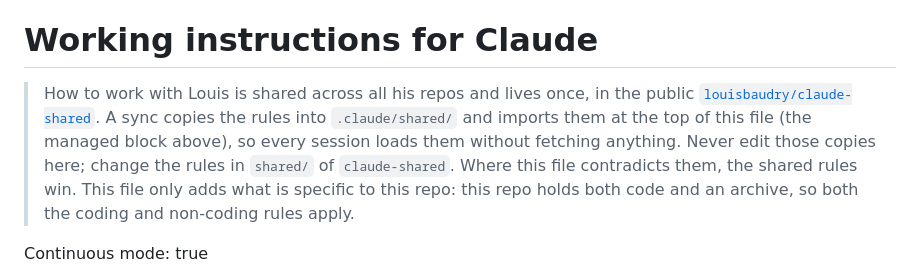
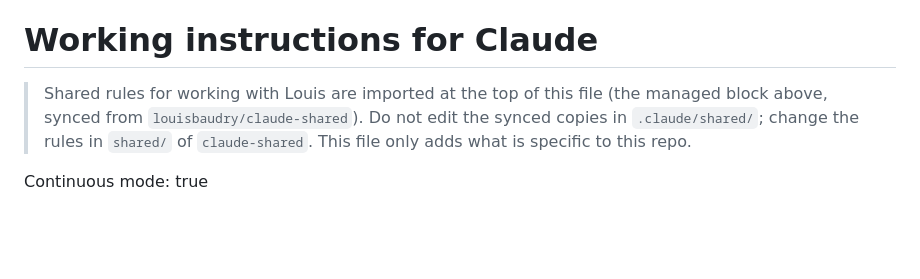
Before and after one commit to louisbaudry/UkraineIndependenceWar_dot_org, a Markdown page: CLAUDE.md, the part around the change. Drawn GitHub-style; blank space fills up the shorter version.

Commit message:
docs: replace stale claude-shared pointer in CLAUDE.md with the standard note (#131)
The old blockquote called claude-shared public, said shared rules win over this file (the shared rules say the repo file wins), and restated that the repo is both coding and non-coding, which the managed block's imports already express.

Verified: managed block present in CLAUDE.md and AGENTS.md and imports NON-CODING.md; AGENTS.md has no pointer text and is unchanged (it points to CLAUDE.md, so they still agree). Not verified: Prettier (no config in repo).
Security: no new outbound data, dependencies or permissions.


Claude-Session: https://claude.ai/code/session_013qNWb7wJNSMFW8VKMpzKJb

Co-authored-by: Claude <noreply@anthropic.com>

```diff
--- a/CLAUDE.md
+++ b/CLAUDE.md
@@ -8,15 +8,7 @@
 
 # Working instructions for Claude
 
-> How to work with Louis is shared across all his repos and lives once, in
-> the public [`louisbaudry/claude-shared`](https://github.com/louisbaudry/claude-shared).
-> A sync copies the rules into `.claude/shared/` and imports them at the top
-> of this file (the managed block above), so every session loads them
-> without fetching anything. Never edit those copies here; change the rules
-> in `shared/` of `claude-shared`. Where this file contradicts them, the
-> shared rules win. This file only adds what is specific to this repo: this
-> repo holds both code and an archive, so both the coding and non-coding
-> rules apply.
+> Shared rules for working with Louis are imported at the top of this file (the managed block above, synced from `louisbaudry/claude-shared`). Do not edit the synced copies in `.claude/shared/`; change the rules in `shared/` of `claude-shared`. This file only adds what is specific to this repo.
 
 Continuous mode: true
 
```
